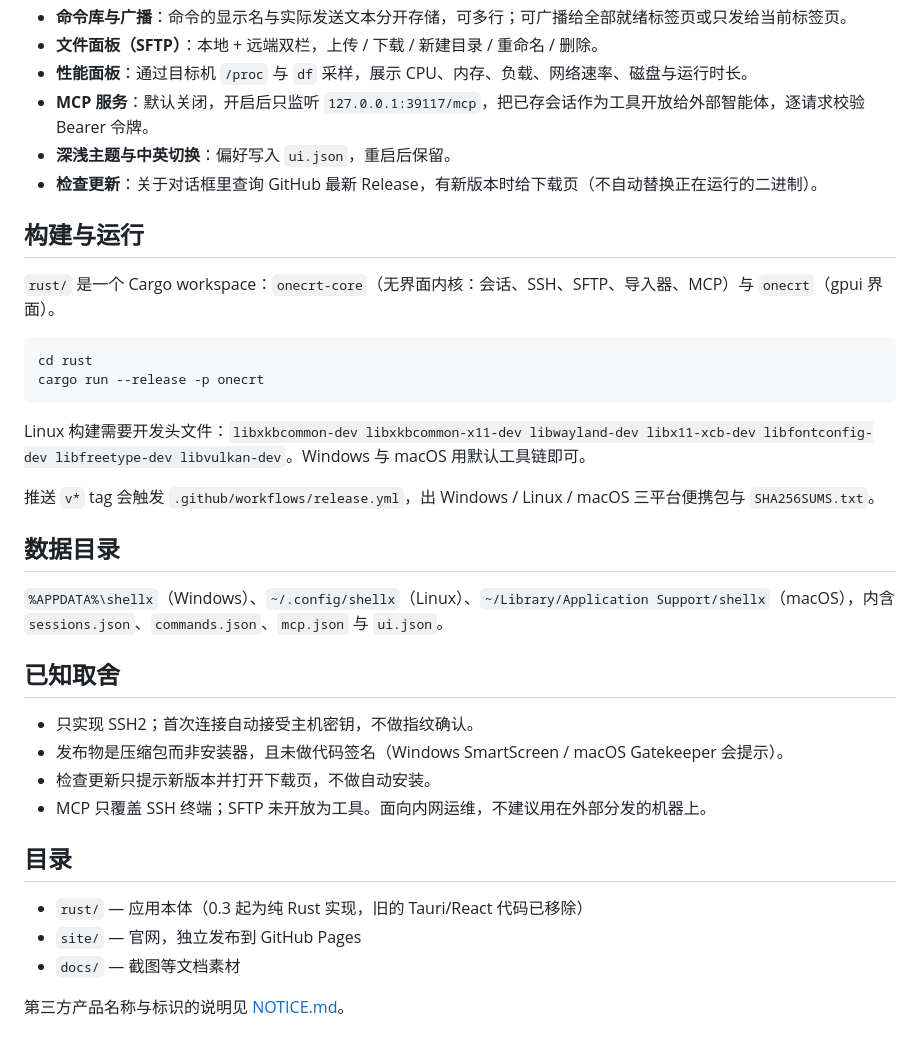
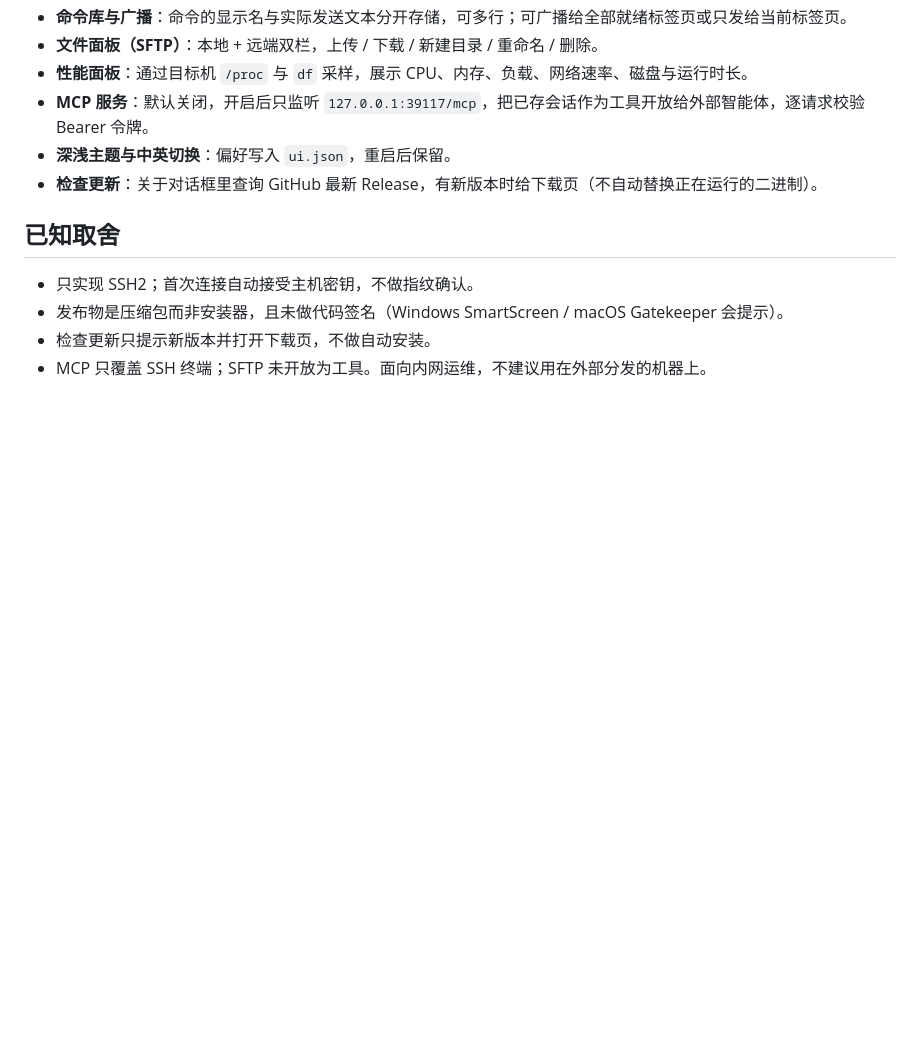
Before and after one commit to SpringHgui/onecrt, a Markdown page: README.md, the part around one of its changes. Drawn GitHub-style; blank space fills up the shorter version.

````diff
--- a/README.md
+++ b/README.md
@@ -17,34 +24,9 @@
 - **深浅主题与中英切换**：偏好写入 `ui.json`，重启后保留。
 - **检查更新**：关于对话框里查询 GitHub 最新 Release，有新版本时给下载页（不自动替换正在运行的二进制）。
 
-## 构建与运行
-
-`rust/` 是一个 Cargo workspace：`onecrt-core`（无界面内核：会话、SSH、SFTP、导入器、MCP）与 `onecrt`（gpui 界面）。
-
-```bash
-cd rust
-cargo run --release -p onecrt
-```
-
-Linux 构建需要开发头文件：`libxkbcommon-dev libxkbcommon-x11-dev libwayland-dev libx11-xcb-dev libfontconfig-dev libfreetype-dev libvulkan-dev`。Windows 与 macOS 用默认工具链即可。
-
-推送 `v*` tag 会触发 `.github/workflows/release.yml`，出 Windows / Linux / macOS 三平台便携包与 `SHA256SUMS.txt`。
-
-## 数据目录
-
-`%APPDATA%\shellx`（Windows）、`~/.config/shellx`（Linux）、`~/Library/Application Support/shellx`（macOS），内含 `sessions.json`、`commands.json`、`mcp.json` 与 `ui.json`。
-
 ## 已知取舍
 
 - 只实现 SSH2；首次连接自动接受主机密钥，不做指纹确认。
 - 发布物是压缩包而非安装器，且未做代码签名（Windows SmartScreen / macOS Gatekeeper 会提示）。
 - 检查更新只提示新版本并打开下载页，不做自动安装。
 - MCP 只覆盖 SSH 终端；SFTP 未开放为工具。面向内网运维，不建议用在外部分发的机器上。
-
-## 目录
-
-- `rust/` — 应用本体（0.3 起为纯 Rust 实现，旧的 Tauri/React 代码已移除）
-- `site/` — 官网，独立发布到 GitHub Pages
-- `docs/` — 截图等文档素材
-
-第三方产品名称与标识的说明见 [NOTICE.md](NOTICE.md)。
````
Also changed, not shown: other parts of README.md (+9 -2 lines), docs/logo.png (added), docs/screenshot-dark.png, docs/screenshot-light.png (added).
